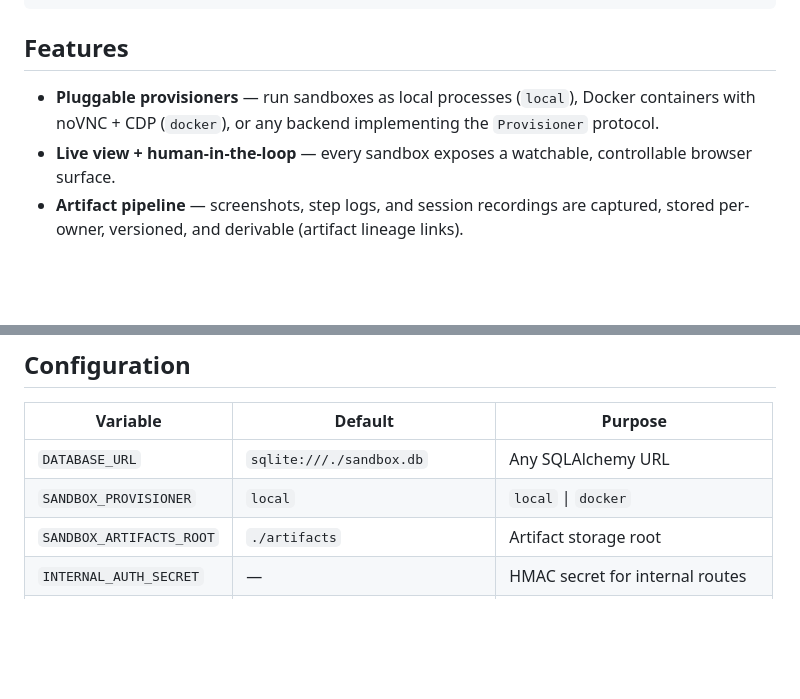
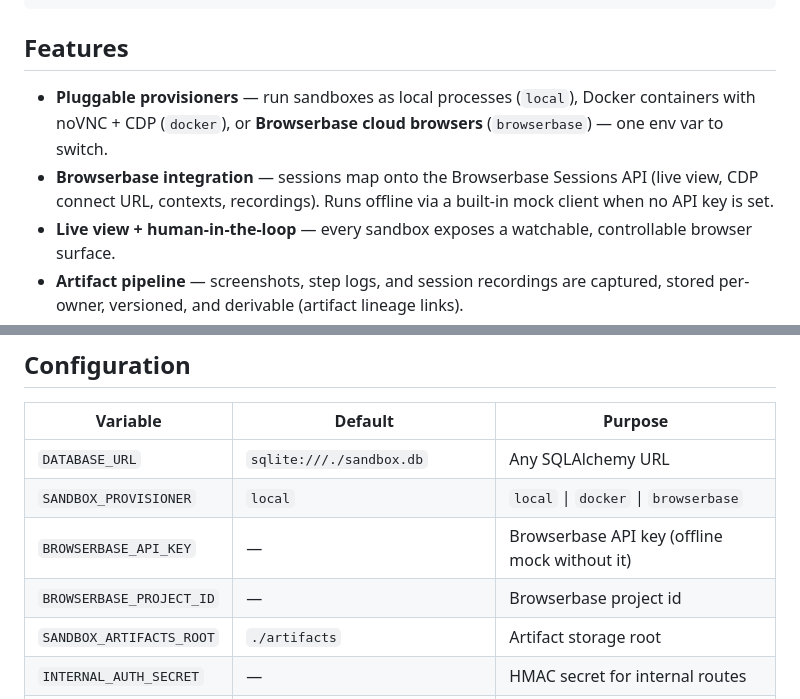
Before and after one commit to nagalikith/sandboxgrid, a Markdown page: README.md, 2 parts joined by grey strips. Rendered like a GitHub page; blank space fills up the shorter version.

Commit message:
docs: document browserbase provisioner

```diff
--- a/README.md
+++ b/README.md
@@ -17,7 +17,8 @@ POST /sandboxes ──► Provisioner ──► browser_url + cdp_url + dashboar
 
 ## Features
 
-- **Pluggable provisioners** — run sandboxes as local processes (`local`), Docker containers with noVNC + CDP (`docker`), or any backend implementing the `Provisioner` protocol.
+- **Pluggable provisioners** — run sandboxes as local processes (`local`), Docker containers with noVNC + CDP (`docker`), or **Browserbase cloud browsers** (`browserbase`) — one env var to switch.
+- **Browserbase integration** — sessions map onto the Browserbase Sessions API (live view, CDP connect URL, contexts, recordings). Runs offline via a built-in mock client when no API key is set.
 - **Live view + human-in-the-loop** — every sandbox exposes a watchable, controllable browser surface.
 - **Artifact pipeline** — screenshots, step logs, and session recordings are captured, stored per-owner, versioned, and derivable (artifact lineage links).
 - **Internal HMAC auth** — timestamped, signed requests between services; no bearer tokens on the wire.
@@ -58,7 +59,9 @@ docker-compose up -d          # api + worker + rabbitmq
 | Variable | Default | Purpose |
 |----------|---------|---------|
 | `DATABASE_URL` | `sqlite:///./sandbox.db` | Any SQLAlchemy URL |
-| `SANDBOX_PROVISIONER` | `local` | `local` \| `docker` |
+| `SANDBOX_PROVISIONER` | `local` | `local` \| `docker` \| `browserbase` |
+| `BROWSERBASE_API_KEY` | — | Browserbase API key (offline mock without it) |
+| `BROWSERBASE_PROJECT_ID` | — | Browserbase project id |
 | `SANDBOX_ARTIFACTS_ROOT` | `./artifacts` | Artifact storage root |
 | `INTERNAL_AUTH_SECRET` | — | HMAC secret for internal routes |
 | `RABBITMQ_URL` | `amqp://guest:guest@localhost/` | Job queue broker |
```
